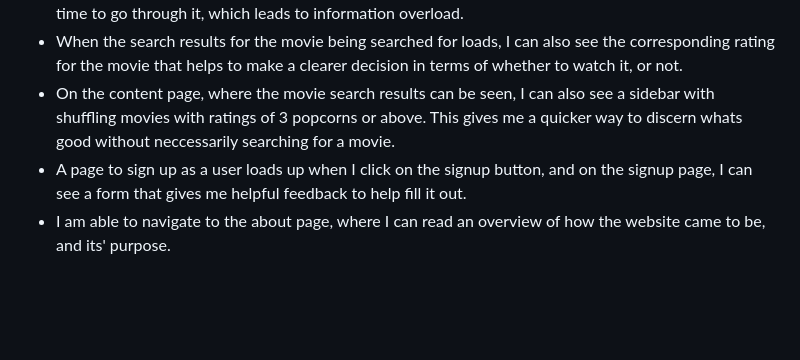
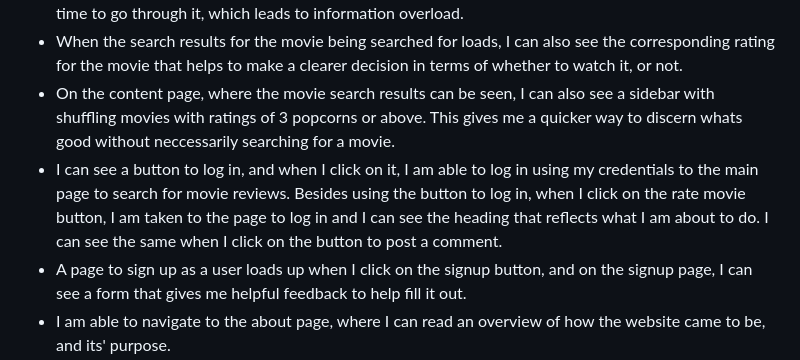
Before and after one commit to Anadil90/movie-freeks, a Markdown page: README.md, the part around the change. Rendered like a GitHub page; blank space fills up the shorter version.

Commit message:
udpate user stories section.

```diff
--- a/README.md
+++ b/README.md
@@ -23,6 +23,7 @@ For the content page body, the background colour of #A8DADC (light cyan), contra
 - When I type in the name of the movie and click the search button, it results in the information of the movie showing up almost instantly, and is arranged in a way such that it is easy to get an idea of the movie in a relatively short time. I can see all the relevant information of the movie such as movie title, year released, director, and plot. I am not provided with too much information, such that I need a bit of time to go through it, which leads to information overload.
 - When the search results for the movie being searched for loads, I can also see the corresponding rating for the movie that helps to make a clearer decision in terms of whether to watch it, or not.
 - On the content page, where the movie search results can be seen, I can also see a sidebar with shuffling movies with ratings of 3 popcorns or above. This gives me a quicker way to discern whats good without neccessarily searching for a movie.
+- I can see a button to log in, and when I click on it, I am able to log in using my credentials to the main page to search for movie reviews. Besides using the button to log in, when I click on the rate movie button, I am taken to the page to log in and I can see the heading that reflects what I am about to do. I can see the same when I click on the button to post a comment.
 - A page to sign up as a user loads up when I click on the signup button, and on the signup page, I can see a form that gives me helpful feedback to help fill it out.
 - I am able to navigate to the about page, where I can read an overview of how the website came to be, and its' purpose.
 
```
